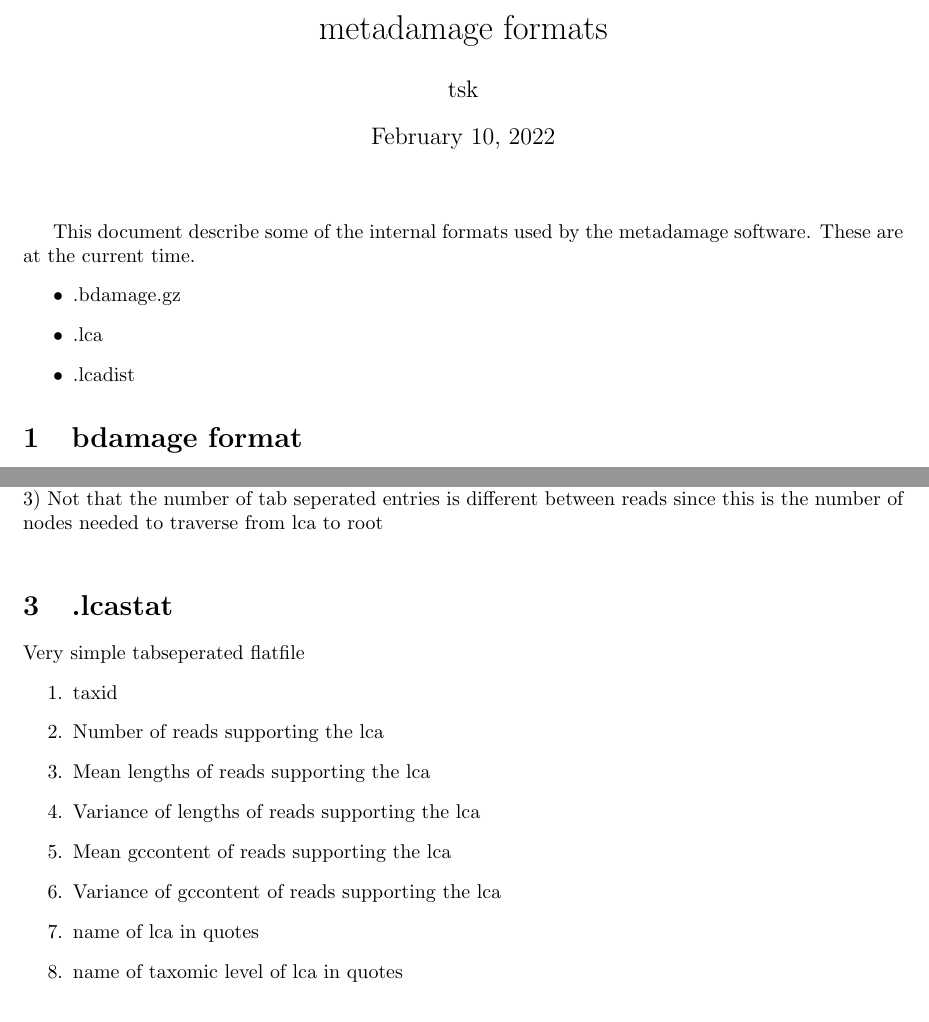
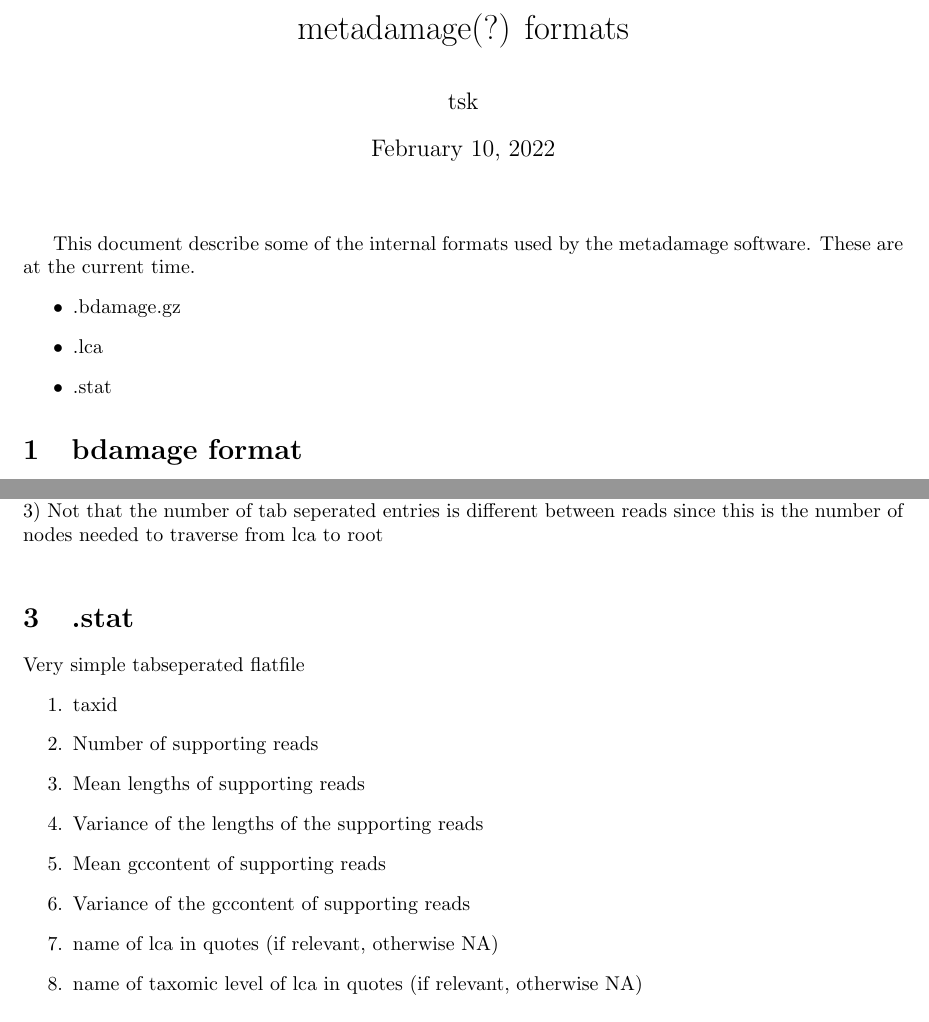
Before and after one commit to metaDMG-dev/metaDMG-cpp, a LaTeX document (doc/formats.tex): two parts of pages 1 and 2 of 2, joined at a grey line, cut so that both start at the same text. Compiled offline with pdfLaTeX.

Commit message:
Updated format document so it generalizes to the output files that are shared between ./metadamage lca and metadamage getdamage

```diff
--- a/doc/formats.tex
+++ b/doc/formats.tex
@@ -14,7 +14,7 @@
 
 \begin{document}
 
-\title{metadamage formats}
+\title{metadamage(?) formats}
 \author{tsk}
 \maketitle
 \vspace*{1em}
@@ -23,7 +23,7 @@ This document describe some of the internal formats used by the metadamage softw
 \begin{itemize}
 \item .bdamage.gz
 \item .lca
-\item .lcadist
+\item .stat
 \end{itemize}
 
 \section{bdamage format}
@@ -75,17 +75,17 @@ Each line consists of a number of items seperated by tabspace. First entry conta
 \end{tabular}\label{tab2}
 \caption{Content of a .lca file. Note that 1) seperate between field[1-5] is colon, but the readID might also contain colon. 2) the quotes around field[8] is intentional since taxlevels might contain spaces. 3) Not that the number of tab seperated entries is different between reads since this is the number of nodes needed to traverse from lca to root}
 \end{table}
-\section{.lcastat}
+\section{.stat}
 Very simple tabseperated flatfile
 \begin{enumerate}
 \item taxid
-\item Number of reads supporting the lca
-\item Mean lengths of reads supporting the lca
-\item Variance of lengths of reads supporting the lca
-\item Mean gccontent of reads supporting the lca
-\item Variance of gccontent of reads supporting the lca
-\item name of lca in quotes
-\item name of taxomic level of lca in quotes
+\item Number of supporting reads
+\item Mean lengths of supporting reads
+\item Variance of the lengths of the supporting reads
+\item Mean gccontent of supporting reads
+\item Variance of the gccontent of supporting reads
+\item name of lca in quotes (if relevant, otherwise NA)
+\item name of taxomic level of lca in quotes (if relevant, otherwise NA)
 \end{enumerate}
 \end{document}
 
```
Also changed, not shown: doc/formats.pdf.
